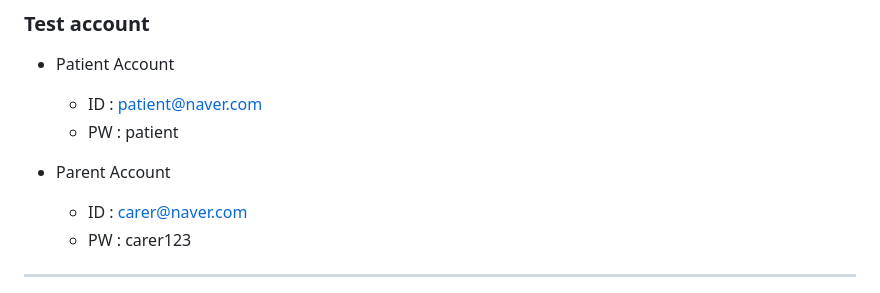
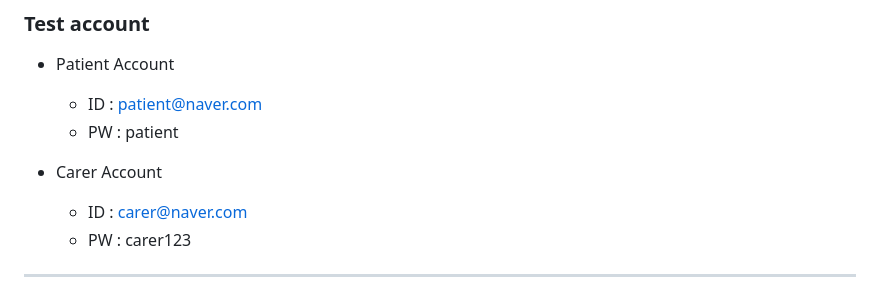
Before and after one commit to H0ngJu/atti, a Markdown page: README.md, the part around the change. GitHub-like rendering.

```diff
--- a/README.md
+++ b/README.md
@@ -37,7 +37,7 @@ Here are the steps to download the Flutter app from https://github.com/H0ngJu/a
     - ID : patient@naver.com
     - PW : patient
 
-- Parent Account
+- Carer Account
     - ID : carer@naver.com
     - PW : carer123
 ---
```
